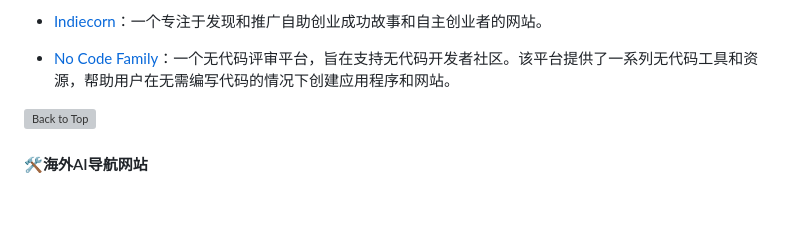
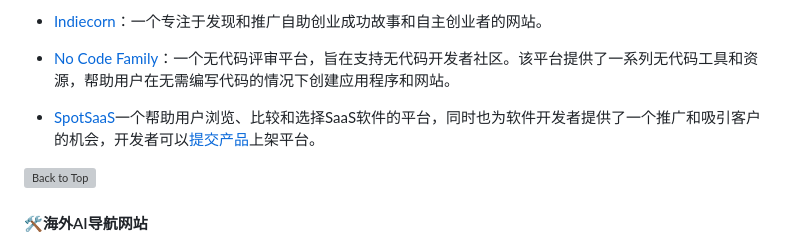
Before and after one commit to naxiaoduo/1000UserGuide, a Markdown page: README.md, the part around one of its changes. Rendered like a GitHub page; blank space fills up the shorter version; grey boxes are pictures that could not be loaded.

Commit message:
Update README.md
新增海外网站渠道：SpotSaaS

```diff
--- a/README.md
+++ b/README.md
@@ -361,6 +361,8 @@
  - [Indiecorn](https://www.indiecorn.com/ )：一个专注于发现和推广自助创业成功故事和自主创业者的网站。
 
  - [No Code Family](https://nocodefamily.com/submit-tool )：一个无代码评审平台，旨在支持无代码开发者社区。该平台提供了一系列无代码工具和资源，帮助用户在无需编写代码的情况下创建应用程序和网站。
+
+ - [SpotSaaS](https://www.spotsaas.com/ )一个帮助用户浏览、比较和选择SaaS软件的平台，同时也为软件开发者提供了一个推广和吸引客户的机会，开发者可以[提交产品](https://www.spotsaas.com/get-listed )上架平台。
 
  [![Back to Top](assets/Back-To-Top.svg)](#目录)
 
```
Also changed, not shown: other parts of README.md (+1 -1 lines).
